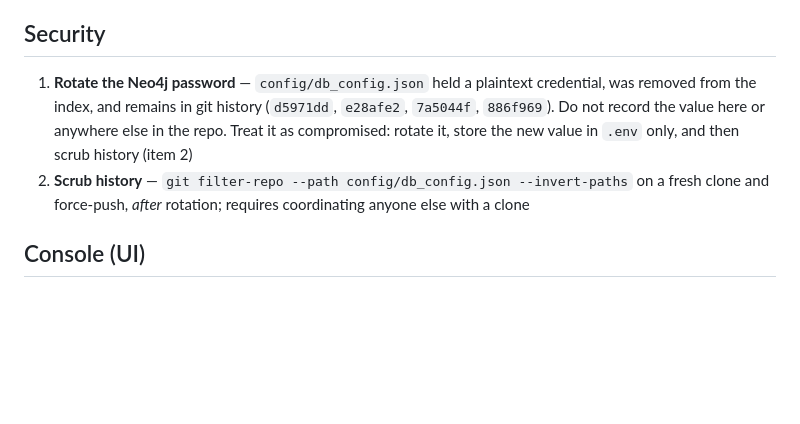
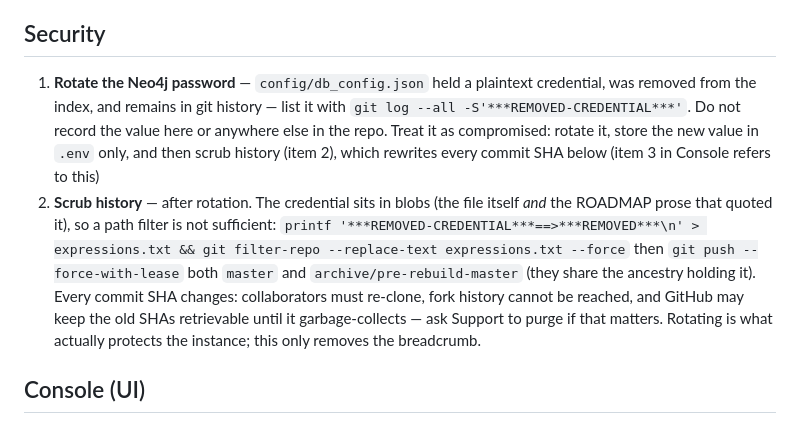
Before and after one commit to bamit99/BGP_Monitor, a Markdown page: ROADMAP.md, the part around the change. Rendered like a GitHub page; blank space fills up the shorter version.

Commit message:
Roadmap: document the history scrub accurately
A path filter is not sufficient for this credential: it sits in the
ROADMAP prose blobs as well as config/db_config.json, so the procedure
must be --replace-text. Note that the scrub rewrites every SHA and that
the archive branch shares the affected ancestry.

```diff
--- a/ROADMAP.md
+++ b/ROADMAP.md
@@ -38,11 +38,18 @@ Track for continuing from the 2.0 rebuild. Items are grouped by what unlocks the
 ## Security
 
 1. **Rotate the Neo4j password** — `config/db_config.json` held a plaintext credential, was removed
-   from the index, and remains in git history (`d5971dd`, `e28afe2`, `7a5044f`, `886f969`). Do not
-   record the value here or anywhere else in the repo. Treat it as compromised: rotate it, store the
-   new value in `.env` only, and then scrub history (item 2)
-2. **Scrub history** — `git filter-repo --path config/db_config.json --invert-paths` on a fresh clone
-   and force-push, *after* rotation; requires coordinating anyone else with a clone
+   from the index, and remains in git history — list it with
+   `git log --all -S'***REMOVED-CREDENTIAL***'`. Do not record the value here or anywhere else in the repo.
+   Treat it as compromised: rotate it, store the new value in `.env` only, and then scrub history
+   (item 2), which rewrites every commit SHA below (item 3 in Console refers to this)
+2. **Scrub history** — after rotation. The credential sits in blobs (the file itself *and* the
+   ROADMAP prose that quoted it), so a path filter is not sufficient:
+   `printf '***REMOVED-CREDENTIAL***==>***REMOVED***\n' > expressions.txt && git filter-repo --replace-text expressions.txt --force`
+   then `git push --force-with-lease` both `master` and `archive/pre-rebuild-master` (they share the
+   ancestry holding it). Every commit SHA changes: collaborators must re-clone, fork history cannot be
+   reached, and GitHub may keep the old SHAs retrievable until it garbage-collects — ask Support to
+   purge if that matters. Rotating is what actually protects the instance; this only removes the
+   breadcrumb.
 
 ## Console (UI)
 
```
